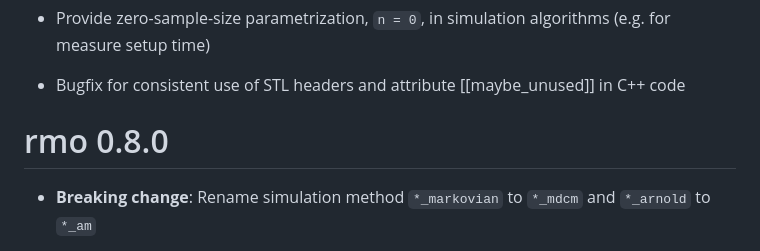
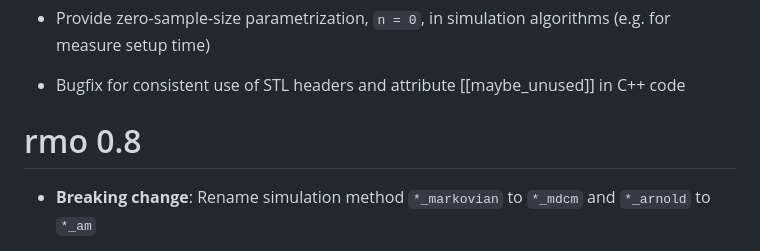
Before and after one commit to hsloot/rmo, a Markdown page: NEWS.md, the part around the change. GitHub-like rendering.

Commit message:
fix: remove patch number from NEWS section

```diff
--- a/NEWS.md
+++ b/NEWS.md
@@ -20,7 +20,7 @@
 - Bugfix for consistent use of STL headers and attribute [[maybe_unused]] in C++
   code
 
-# rmo 0.8.0
+# rmo 0.8
 
 - **Breaking change**: Rename simulation method `*_markovian` to `*_mdcm` and
   `*_arnold` to `*_am`
```
